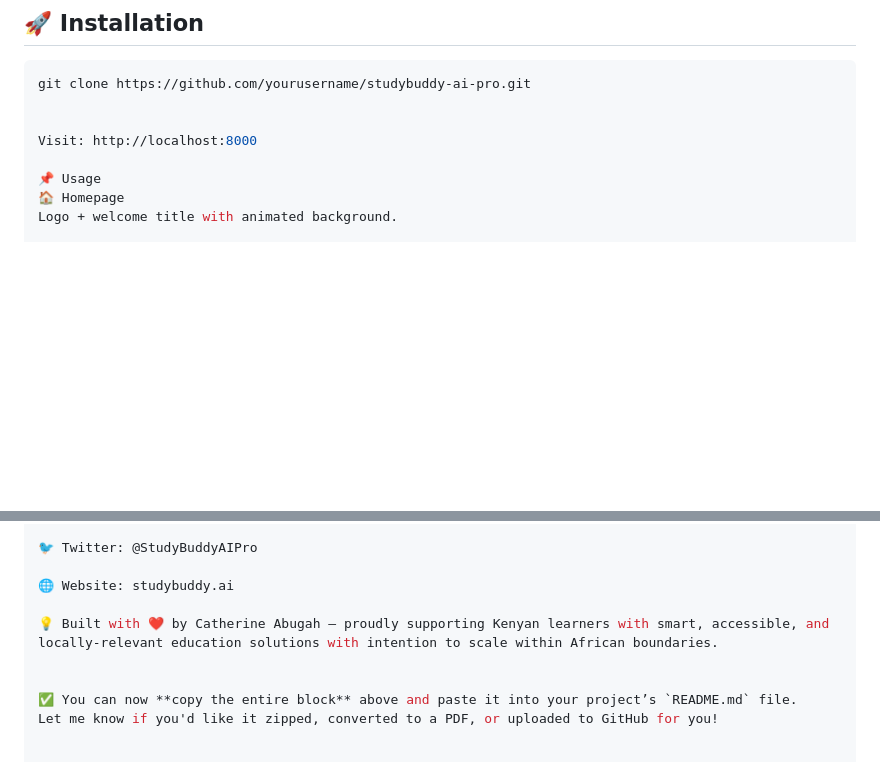
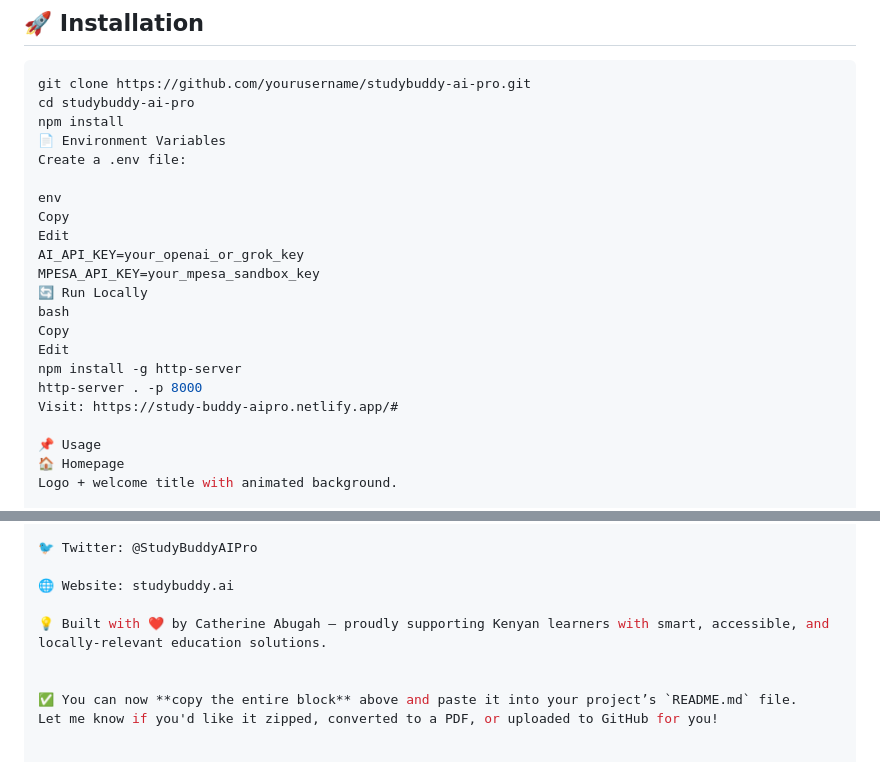
Before and after one commit to Hapsudo/Study-Buddy, a Markdown page: README.md, 2 parts joined by grey strips. Drawn GitHub-style; blank space fills up the shorter version.

````diff
--- a/README.md
+++ b/README.md
@@ -59,9 +59,23 @@ With **photo recognition**, **voice-based queries**, **Swahili/English multiling
 
 ```bash
 git clone https://github.com/yourusername/studybuddy-ai-pro.git
+cd studybuddy-ai-pro
+npm install
+📄 Environment Variables
+Create a .env file:
 
-
-Visit: http://localhost:8000
+env
+Copy
+Edit
+AI_API_KEY=your_openai_or_grok_key
+MPESA_API_KEY=your_mpesa_sandbox_key
+🔄 Run Locally
+bash
+Copy
+Edit
+npm install -g http-server
+http-server . -p 8000
+Visit: https://study-buddy-aipro.netlify.app/#
 
 📌 Usage
 🏠 Homepage
@@ -192,7 +206,7 @@ See LICENSE for details.
 
 🌐 Website: studybuddy.ai
 
-💡 Built with ❤️ by Catherine Abugah – proudly supporting Kenyan learners with smart, accessible, and locally-relevant education solutions with intention to scale within African boundaries.
+💡 Built with ❤️ by Catherine Abugah – proudly supporting Kenyan learners with smart, accessible, and locally-relevant education solutions.
 
 
 ✅ You can now **copy the entire block** above and paste it into your project’s `README.md` file.
````
